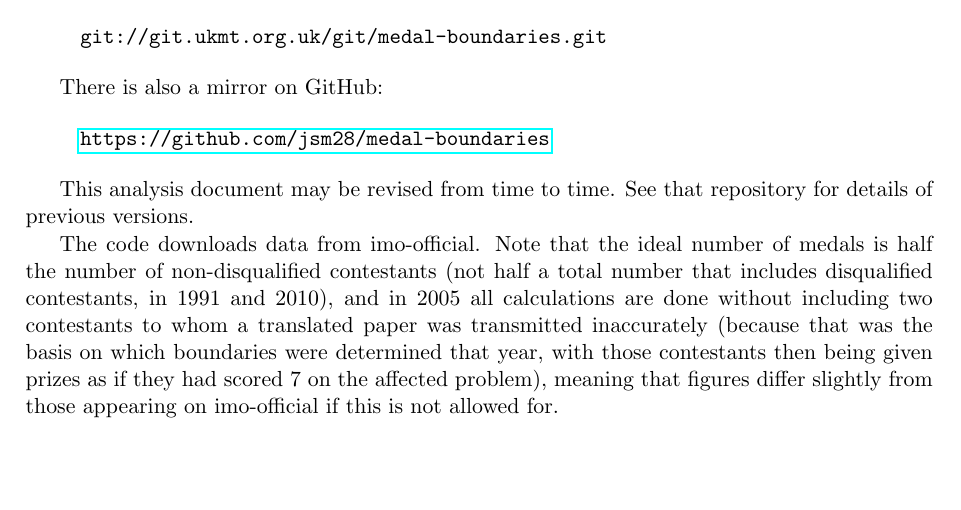
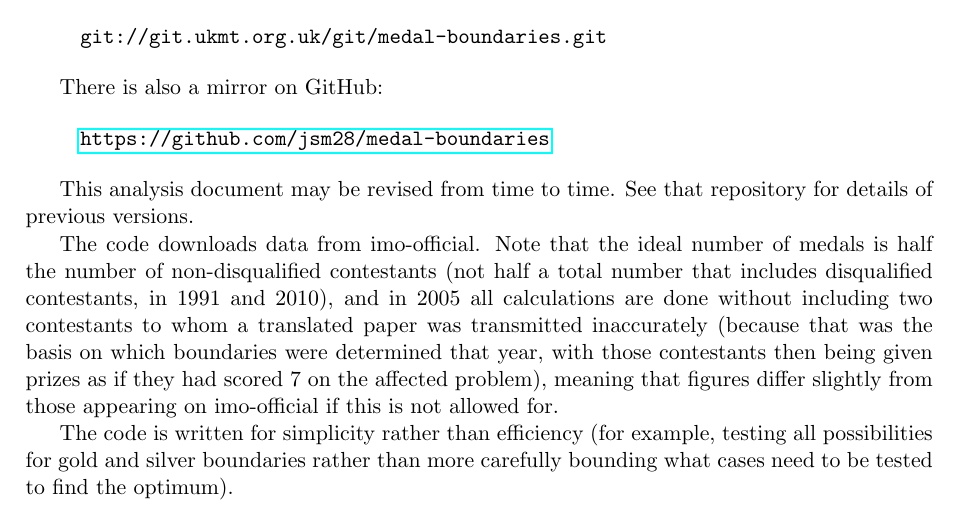
Before and after one commit to jsm28/medal-boundaries, a LaTeX document (imo-analysis.tex): part of page 3 of 3, cut so that both start at the same text, the shorter picture padded with empty space. Compiled offline with pdfLaTeX.

Commit message:
Note that code is written for simplicity rather than efficiency.

```diff
--- a/imo-analysis.tex
+++ b/imo-analysis.tex
@@ -204,4 +204,9 @@ scored~7 on the affected problem), meaning that figures differ
 slightly from those appearing on imo-official if this is not allowed
 for.
 
+The code is written for simplicity rather than efficiency (for
+example, testing all possibilities for gold and silver boundaries
+rather than more carefully bounding what cases need to be tested to
+find the optimum).
+
 \end{document}
```
